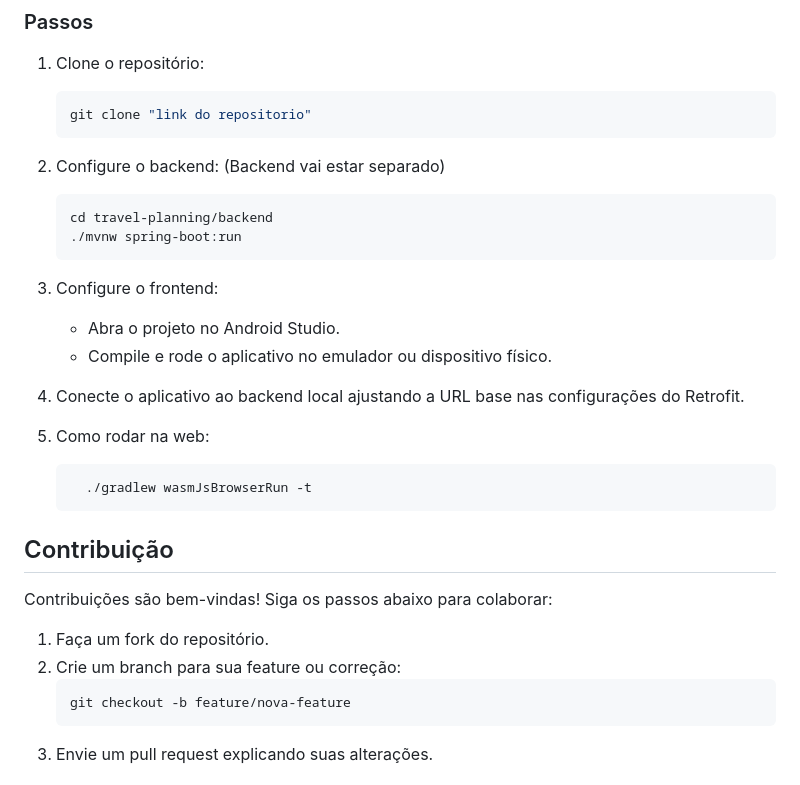
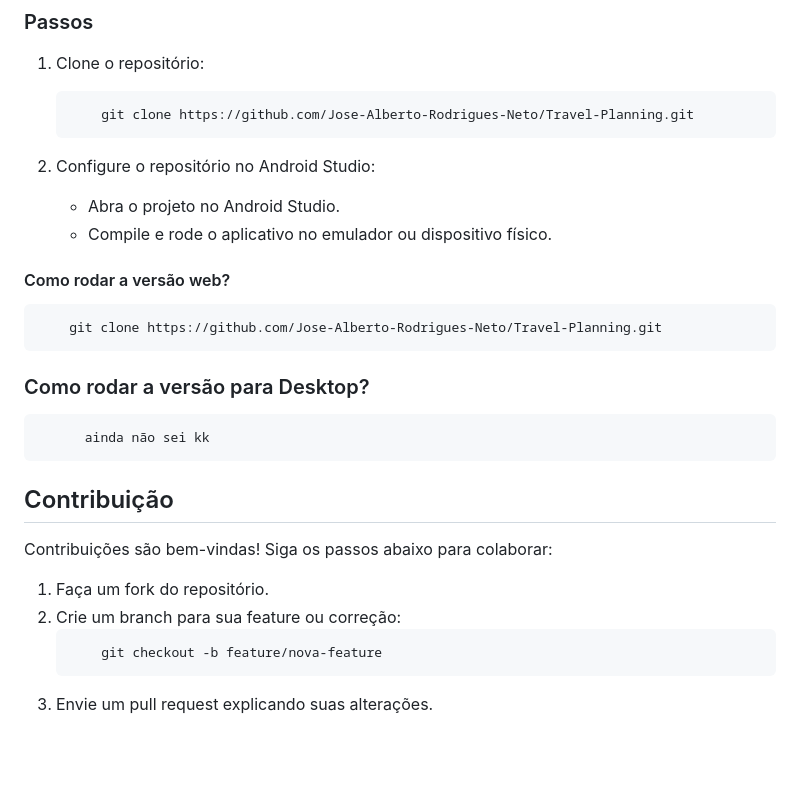
Before and after one commit to Jose-Alberto-Rodrigues-Neto/Travel-Planning, a Markdown page: README.md, the part around the change. GitHub-like rendering; blank space fills up the shorter version.

Commit message:
docs: adding some info

````diff
--- a/README.md
+++ b/README.md
@@ -77,25 +77,23 @@ Travel Planning é um aplicativo móvel projetado para facilitar a criação col
 
 1. Clone o repositório:
    ```bash
-   git clone "link do repositorio"
+       git clone https://github.com/Jose-Alberto-Rodrigues-Neto/Travel-Planning.git
    ```
 
-2. Configure o backend: (Backend vai estar separado)
-   ```bash
-   cd travel-planning/backend
-   ./mvnw spring-boot:run
-   ```
-
-3. Configure o frontend:
+3. Configure o repositório no Android Studio:
    - Abra o projeto no Android Studio.
    - Compile e rode o aplicativo no emulador ou dispositivo físico.
 
-4. Conecte o aplicativo ao backend local ajustando a URL base nas configurações do Retrofit.
+#### Como rodar a versão web?
 
-5. Como rodar na web:
-    ```bash
-      ./gradlew wasmJsBrowserRun -t
-    ```
+```bash
+    git clone https://github.com/Jose-Alberto-Rodrigues-Neto/Travel-Planning.git
+```
+
+### Como rodar a versão para Desktop?
+```bash
+      ainda não sei kk
+```
 
 ## Contribuição
 
@@ -104,7 +102,7 @@ Contribuições são bem-vindas! Siga os passos abaixo para colaborar:
 1. Faça um fork do repositório.
 2. Crie um branch para sua feature ou correção:
    ```bash
-   git checkout -b feature/nova-feature
+       git checkout -b feature/nova-feature
    ```
 3. Envie um pull request explicando suas alterações.
 
````
